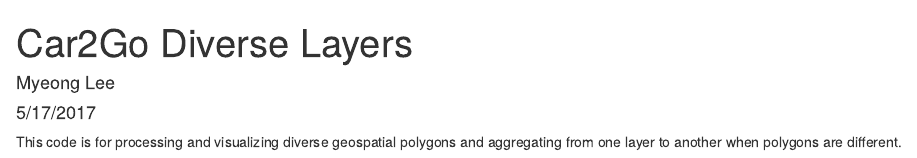
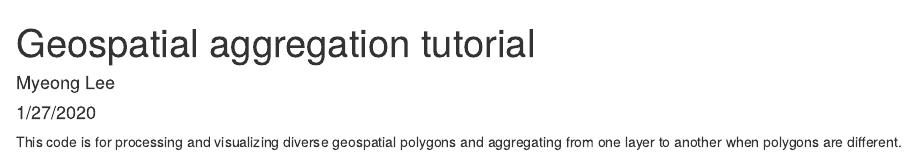
Before and after one commit to gmu-cil/geo-data-carpentry, an R Markdown document (R/tutorial.Rmd): the page in a window 1100 px wide, from its top. Rendered offline with R 4.5, knitr and Pandoc, with nearby package versions; some code elsewhere in the file could not run offline.

Commit message:
updated info in R

```diff
--- a/R/tutorial.Rmd
+++ b/R/tutorial.Rmd
@@ -1,7 +1,7 @@
 ---
-title: "Car2Go Diverse Layers"
+title: "Geospatial aggregation tutorial"
 author: "Myeong Lee"
-date: "5/17/2017"
+date: "1/27/2020"
 output: html_document
 ---
 This code is for processing and visualizing diverse geospatial polygons and aggregating from one layer to another when polygons are different.
```
Also changed, not shown: R/tutorial.Rmd (2 more changed lines).
